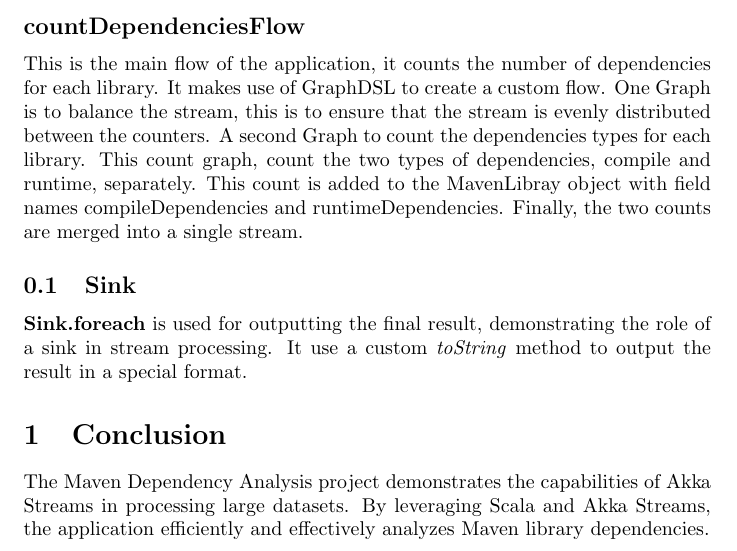
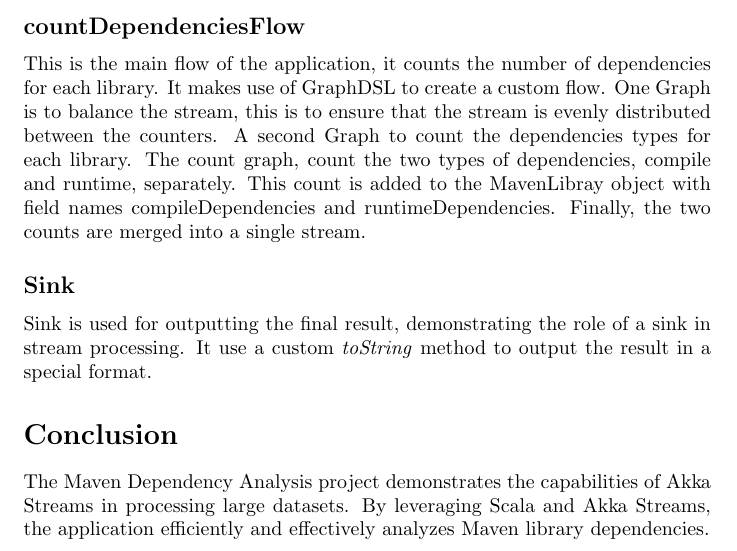
Before and after one commit to nikitaservais/maven-dep-graph-scala, a LaTeX document (doc/report.tex): part of page 2 of 2, cut so that both start at the same text. Compiled offline with pdfLaTeX.

Commit message:
doc: update report

```diff
--- a/doc/report.tex
+++ b/doc/report.tex
@@ -46,14 +46,15 @@
     It makes use of GraphDSL to create a custom flow.
     One Graph is to balance the stream, this is to ensure that the stream is evenly distributed between the counters.
     A second Graph to count the dependencies types for each library.
-    This count graph, count the two types of dependencies, compile and runtime, separately.
+    The count graph, count the two types of dependencies, compile and runtime, separately.
     This count is added to the MavenLibray object with field names compileDependencies and runtimeDependencies.
     Finally, the two counts are merged into a single stream.
 
-    \subsection{Sink}
-    \textbf{Sink.foreach} is used for outputting the final result, demonstrating the role of a sink in stream processing. It use a custom \textit{toString} method to output the result in a special format.
+    \subsection*{Sink}
+    Sink is used for outputting the final result, demonstrating the role of a sink in stream processing. It use a custom \textit{toString} method to output the result in a special format.
 
-    \section{Conclusion}
+
+    \section*{Conclusion}
     The Maven Dependency Analysis project demonstrates the capabilities of Akka Streams in processing large datasets. By leveraging Scala and Akka Streams, the application efficiently and effectively analyzes Maven library dependencies.
 
 \end{document}
```
Also changed, not shown: out/report.pdf.
